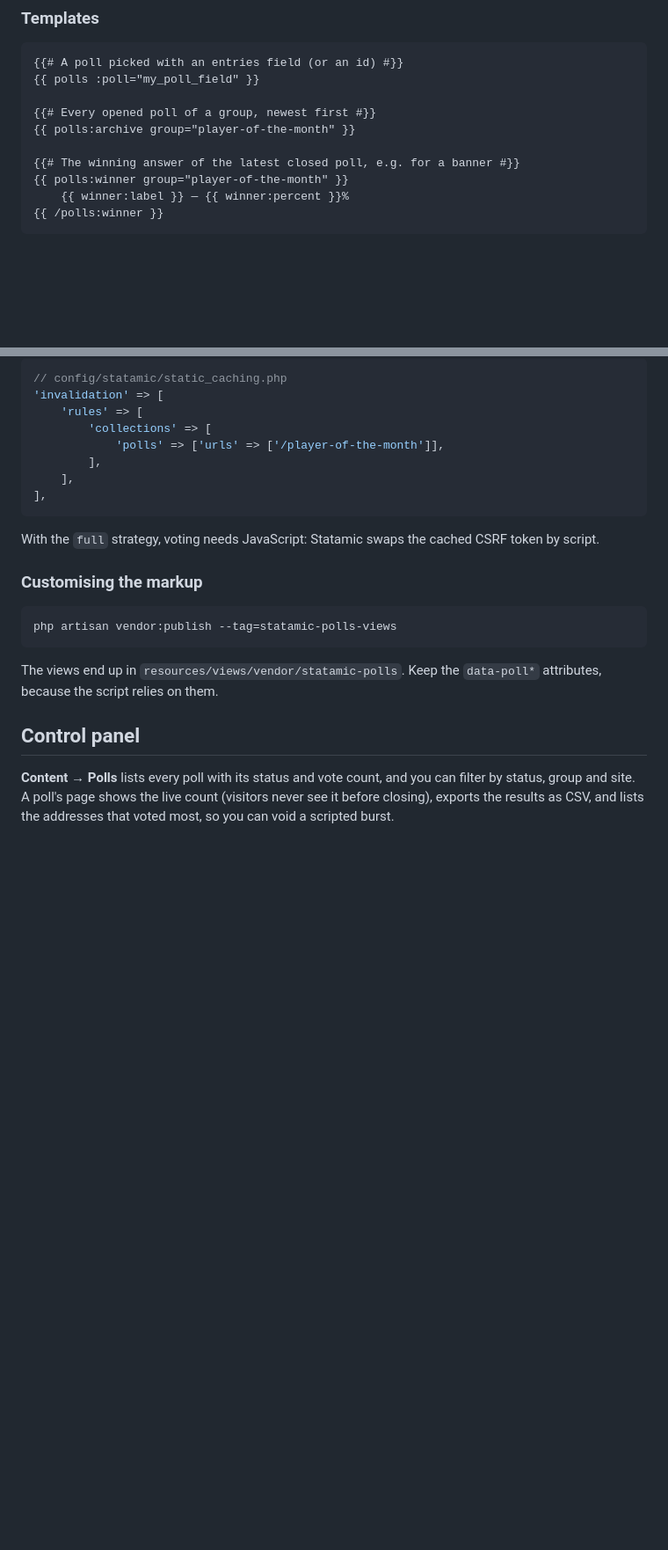
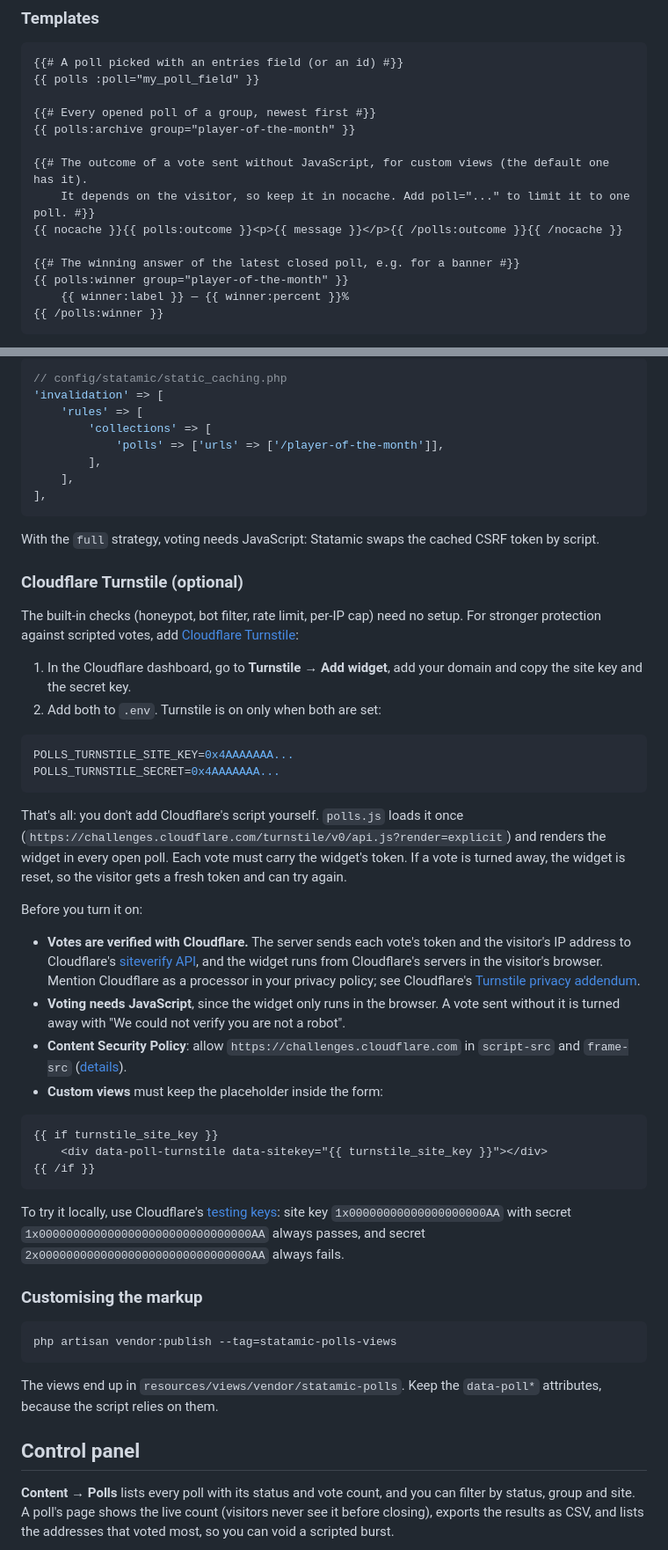
Before and after one commit to aldanux-es/statamic-polls, a Markdown page: README.md, 2 parts joined by grey strips. Shown at 88% size. Rendered like a GitHub page; blank space fills up the shorter version.

````diff
--- a/README.md
+++ b/README.md
@@ -56,6 +56,10 @@ Polls open and close on their own: `polls:sync` runs every minute through Larave
 {{# Every opened poll of a group, newest first #}}
 {{ polls:archive group="player-of-the-month" }}
 
+{{# The outcome of a vote sent without JavaScript, for custom views (the default one has it).
+    It depends on the visitor, so keep it in nocache. Add poll="..." to limit it to one poll. #}}
+{{ nocache }}{{ polls:outcome }}<p>{{ message }}</p>{{ /polls:outcome }}{{ /nocache }}
+
 {{# The winning answer of the latest closed poll, e.g. for a banner #}}
 {{ polls:winner group="player-of-the-month" }}
     {{ winner:label }} — {{ winner:percent }}%
@@ -106,6 +112,35 @@ Polls have no URL of their own, so Statamic can't know which pages show them. If
 
 With the `full` strategy, voting needs JavaScript: Statamic swaps the cached CSRF token by script.
 
+### Cloudflare Turnstile (optional)
+
+The built-in checks (honeypot, bot filter, rate limit, per-IP cap) need no setup. For stronger protection against scripted votes, add [Cloudflare Turnstile](https://developers.cloudflare.com/turnstile/):
+
+1. In the Cloudflare dashboard, go to **Turnstile → Add widget**, add your domain and copy the site key and the secret key.
+2. Add both to `.env`. Turnstile is on only when both are set:
+
+```env
+POLLS_TURNSTILE_SITE_KEY=0x4AAAAAAA...
+POLLS_TURNSTILE_SECRET=0x4AAAAAAA...
+```
+
+That's all: you don't add Cloudflare's script yourself. `polls.js` loads it once (`https://challenges.cloudflare.com/turnstile/v0/api.js?render=explicit`) and renders the widget in every open poll. Each vote must carry the widget's token. If a vote is turned away, the widget is reset, so the visitor gets a fresh token and can try again.
+
+Before you turn it on:
+
+- **Votes are verified with Cloudflare.** The server sends each vote's token and the visitor's IP address to Cloudflare's [siteverify API](https://developers.cloudflare.com/turnstile/get-started/server-side-validation/), and the widget runs from Cloudflare's servers in the visitor's browser. Mention Cloudflare as a processor in your privacy policy; see Cloudflare's [Turnstile privacy addendum](https://www.cloudflare.com/turnstile-privacy-policy/).
+- **Voting needs JavaScript**, since the widget only runs in the browser. A vote sent without it is turned away with "We could not verify you are not a robot".
+- **Content Security Policy**: allow `https://challenges.cloudflare.com` in `script-src` and `frame-src` ([details](https://developers.cloudflare.com/turnstile/reference/content-security-policy/)).
+- **Custom views** must keep the placeholder inside the form:
+
+```antlers
+{{ if turnstile_site_key }}
+    <div data-poll-turnstile data-sitekey="{{ turnstile_site_key }}"></div>
+{{ /if }}
+```
+
+To try it locally, use Cloudflare's [testing keys](https://developers.cloudflare.com/turnstile/troubleshooting/testing/): site key `1x00000000000000000000AA` with secret `1x0000000000000000000000000000000AA` always passes, and secret `2x0000000000000000000000000000000AA` always fails.
+
 ### Customising the markup
 
 ```bash
````
Also changed, not shown: other parts of README.md (+11 -1 lines), CHANGELOG.md (+15 -0 lines), docs/cp-listing.png (added), docs/cp-results-closed.png (added), 9 other files.
